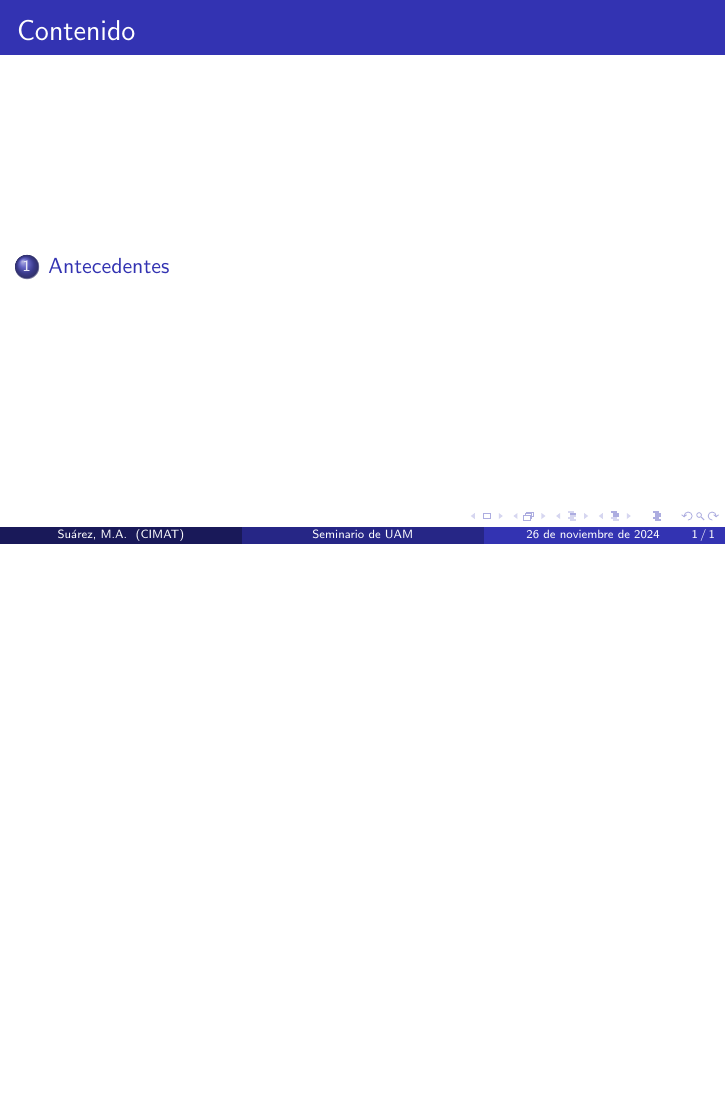
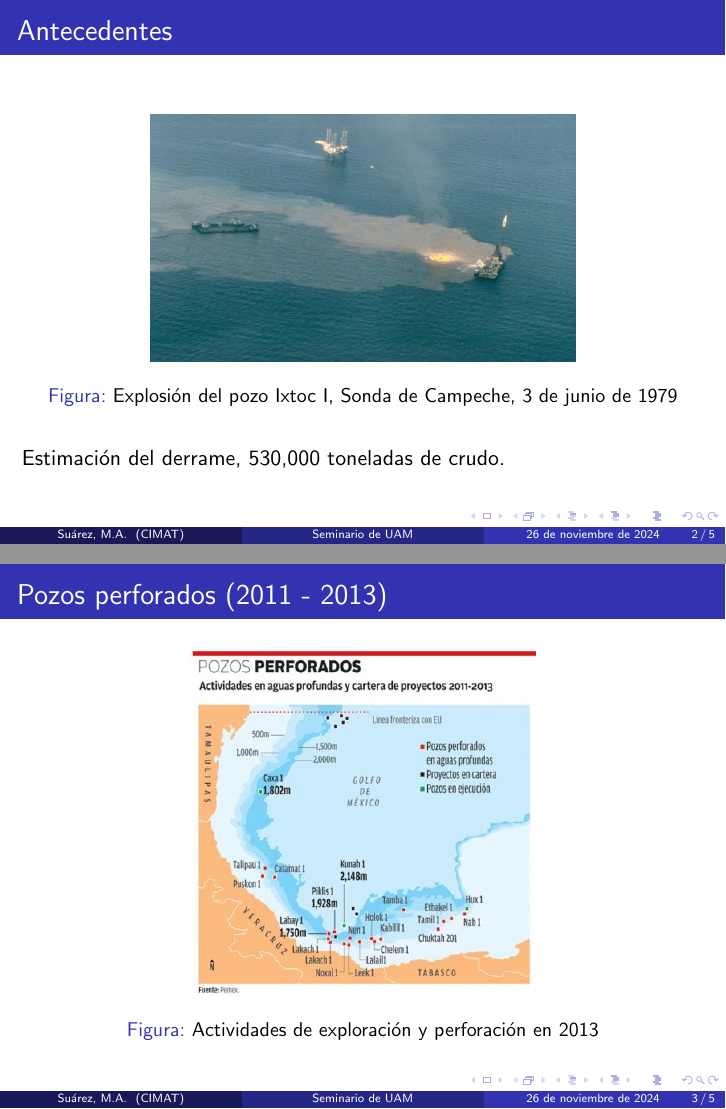
Before and after one commit to manuel-suarez/cimat-7mo_semestre-seminario-uam, LaTeX slides (presentation.tex, which reads files/section_01.tex): the whole page before the commit and pages 2 and 3 of 5 after it, the two joined at a grey line, the shorter picture padded with empty space. Compiled offline with pdfLaTeX.

Commit message:
Added first section

```diff
--- /dev/null
+++ b/files/section_01.tex
@@ -0,0 +1,19 @@
+\begin{frame}{Antecedentes}
+    \begin{figure}
+        \centering
+        \includegraphics[scale=0.3]{img/section_01/explosion_ixtoc.jpg}
+        \caption{Explosión del pozo Ixtoc I, Sonda de Campeche, 3 de junio de 1979}
+        \label{fig:section_01_explosion_ixtoc}
+    \end{figure}
+
+    Estimación del derrame, 530,000 toneladas de crudo.
+\end{frame}
+
+\begin{frame}{Pozos perforados (2011 - 2013)}
+    \begin{figure}
+        \centering
+        \includegraphics[scale=0.4]{img/section_01/pozos_perforados_2013.jpg}
+        \caption{Actividades de exploración y perforación en 2013}
+        \label{fig:section_01_pozos}
+    \end{figure}
+\end{frame}
@@ -0,0 +29 @@
+    Estimación del derrame: 779,000 toneladas de crudo.
```
Also changed, not shown: presentation.tex (+1 -0 lines), img/section_01/deep-water-horizon.jpg (added), img/section_01/dinamica-derrame.png (added), img/section_01/explosion_ixtoc.jpg (added), img/section_01/pozos_perforados_2013.jpg (added), files/section_01.tex (19 more changed lines).
